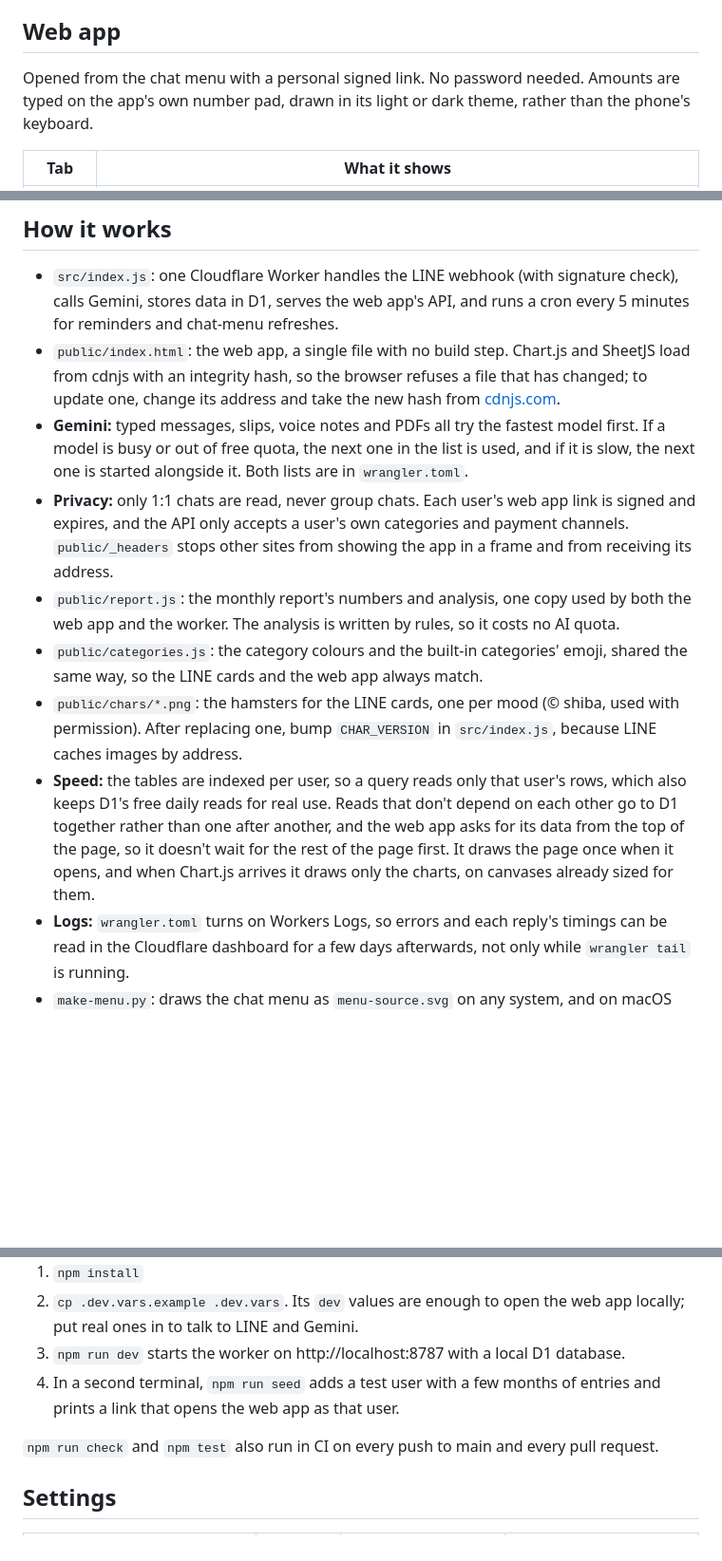
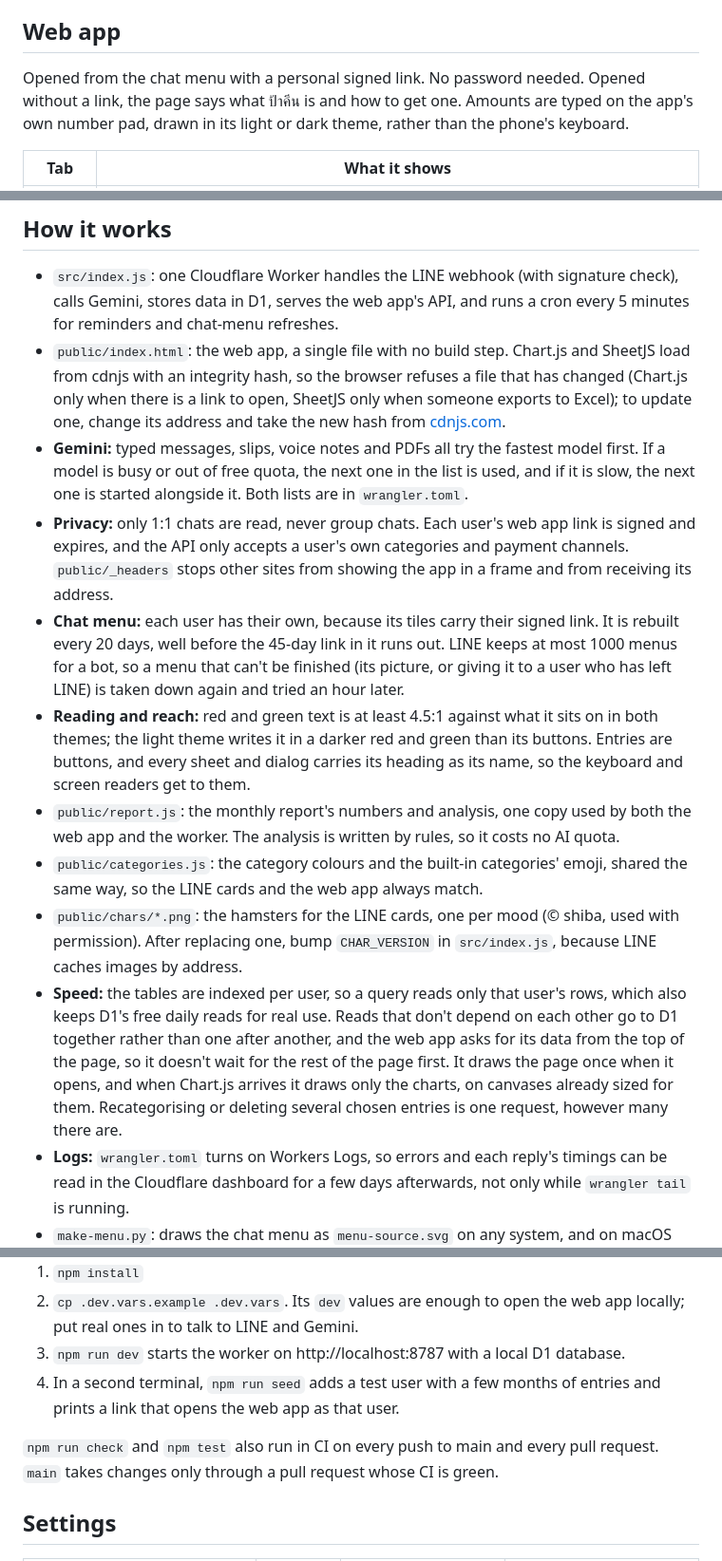
Before and after one commit to IsaraApae/paakeen, a Markdown page: README.md, 3 parts joined by grey strips. Shown at 95% size. Rendered like a GitHub page; blank space fills up the shorter version.

Commit message:
README: the page without a link, the chat menu's upkeep, readable text and reach, and the rule on main
Co-Authored-By: Claude <noreply@anthropic.com>

```diff
--- a/README.md
+++ b/README.md
@@ -48,7 +48,7 @@ The hamsters are from [silly hamsters](https://store.line.me/stickershop/product
 
 ## Web app
 
-Opened from the chat menu with a personal signed link. No password needed. Amounts are typed on the app's own number pad, drawn in its light or dark theme, rather than the phone's keyboard.
+Opened from the chat menu with a personal signed link. No password needed. Opened without a link, the page says what ป้าคีน is and how to get one. Amounts are typed on the app's own number pad, drawn in its light or dark theme, rather than the phone's keyboard.
 
 | Tab | What it shows |
 |---|---|
@@ -70,13 +70,15 @@ Opened from the chat menu with a personal signed link. No password needed. Amoun
 ## How it works
 
 - `src/index.js`: one Cloudflare Worker handles the LINE webhook (with signature check), calls Gemini, stores data in D1, serves the web app's API, and runs a cron every 5 minutes for reminders and chat-menu refreshes.
-- `public/index.html`: the web app, a single file with no build step. Chart.js and SheetJS load from cdnjs with an integrity hash, so the browser refuses a file that has changed; to update one, change its address and take the new hash from [cdnjs.com](https://cdnjs.com).
+- `public/index.html`: the web app, a single file with no build step. Chart.js and SheetJS load from cdnjs with an integrity hash, so the browser refuses a file that has changed (Chart.js only when there is a link to open, SheetJS only when someone exports to Excel); to update one, change its address and take the new hash from [cdnjs.com](https://cdnjs.com).
 - **Gemini:** typed messages, slips, voice notes and PDFs all try the fastest model first. If a model is busy or out of free quota, the next one in the list is used, and if it is slow, the next one is started alongside it. Both lists are in `wrangler.toml`.
 - **Privacy:** only 1:1 chats are read, never group chats. Each user's web app link is signed and expires, and the API only accepts a user's own categories and payment channels. `public/_headers` stops other sites from showing the app in a frame and from receiving its address.
+- **Chat menu:** each user has their own, because its tiles carry their signed link. It is rebuilt every 20 days, well before the 45-day link in it runs out. LINE keeps at most 1000 menus for a bot, so a menu that can't be finished (its picture, or giving it to a user who has left LINE) is taken down again and tried an hour later.
+- **Reading and reach:** red and green text is at least 4.5:1 against what it sits on in both themes; the light theme writes it in a darker red and green than its buttons. Entries are buttons, and every sheet and dialog carries its heading as its name, so the keyboard and screen readers get to them.
 - `public/report.js`: the monthly report's numbers and analysis, one copy used by both the web app and the worker. The analysis is written by rules, so it costs no AI quota.
 - `public/categories.js`: the category colours and the built-in categories' emoji, shared the same way, so the LINE cards and the web app always match.
 - `public/chars/*.png`: the hamsters for the LINE cards, one per mood (© shiba, used with permission). After replacing one, bump `CHAR_VERSION` in `src/index.js`, because LINE caches images by address.
-- **Speed:** the tables are indexed per user, so a query reads only that user's rows, which also keeps D1's free daily reads for real use. Reads that don't depend on each other go to D1 together rather than one after another, and the web app asks for its data from the top of the page, so it doesn't wait for the rest of the page first. It draws the page once when it opens, and when Chart.js arrives it draws only the charts, on canvases already sized for them.
+- **Speed:** the tables are indexed per user, so a query reads only that user's rows, which also keeps D1's free daily reads for real use. Reads that don't depend on each other go to D1 together rather than one after another, and the web app asks for its data from the top of the page, so it doesn't wait for the rest of the page first. It draws the page once when it opens, and when Chart.js arrives it draws only the charts, on canvases already sized for them. Recategorising or deleting several chosen entries is one request, however many there are.
 - **Logs:** `wrangler.toml` turns on Workers Logs, so errors and each reply's timings can be read in the Cloudflare dashboard for a few days afterwards, not only while `wrangler tail` is running.
 - `make-menu.py`: draws the chat menu as `menu-source.svg` on any system, and on macOS also renders it to `public/menu.jpg`; elsewhere, render the SVG with a headless browser (see the script's note). Its tile boxes must match `MENU_TILES` in `src/index.js`, and `MENU_VERSION` there is bumped with every new menu.
 - `test.mjs`: an end-to-end check that runs the worker locally against a mock LINE and Gemini (`npm test`).
@@ -92,7 +94,7 @@ Needs Node.js 20 or newer.
 3. `npm run dev` starts the worker on http://localhost:8787 with a local D1 database.
 4. In a second terminal, `npm run seed` adds a test user with a few months of entries and prints a link that opens the web app as that user.
 
-`npm run check` and `npm test` also run in CI on every push to main and every pull request.
+`npm run check` and `npm test` also run in CI on every push to main and every pull request. `main` takes changes only through a pull request whose CI is green.
 
 ## Settings
 
```
